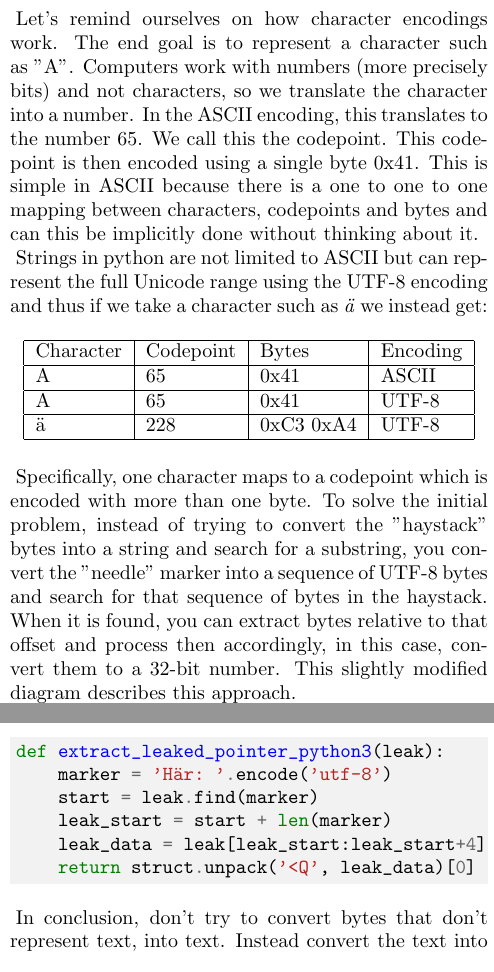
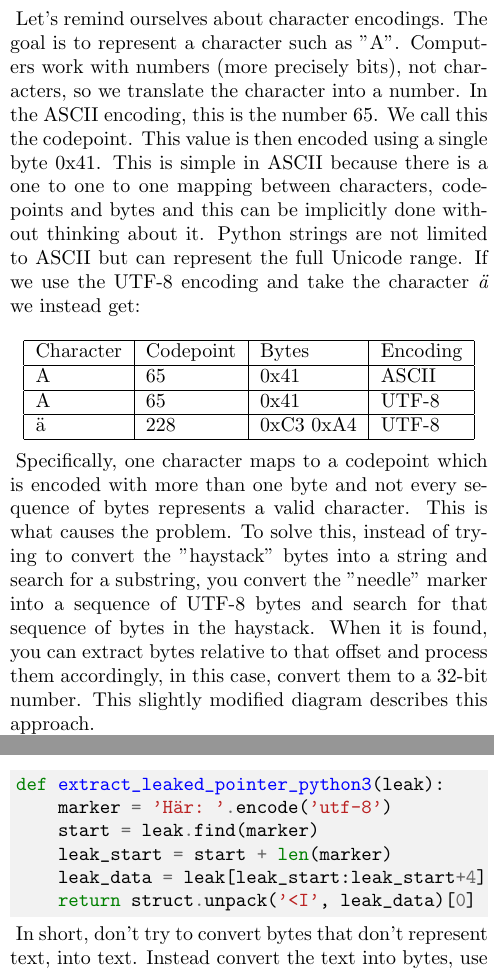
Before and after one commit to ZetaTwo/publications, a LaTeX document (article/paged-out-python-encoding.tex): two parts of the columns of the page, joined at a grey line, cut so that both start at the same text. Compiled offline with pdfLaTeX.

Commit message:
Fixed problems in article

```diff
--- a/article/paged-out-python-encoding.tex
+++ b/article/paged-out-python-encoding.tex
@@ -102,9 +102,7 @@ The problem is that you are trying to interpret an arbitrary sequence of bytes a
 \vfill\null
 
 
-Let's remind ourselves on how character encodings work. The end goal is to represent a character such as "A". Computers work with numbers (more precisely bits) and not characters, so we translate the character into a number. In the ASCII encoding, this translates to the number 65. We call this the codepoint. This codepoint is then encoded using a single byte 0x41. This is simple in ASCII because there is a one to one to one mapping between characters, codepoints and bytes and can this be implicitly done without thinking about it.
-
-Strings in python are not limited to ASCII but can represent the full Unicode range using the UTF-8 encoding and thus if we take a character such as \textit{ä} we instead get:
+Let's remind ourselves about character encodings. The goal is to represent a character such as "A". Computers work with numbers (more precisely bits), not characters, so we translate the character into a number. In the ASCII encoding, this is the number 65. We call this the codepoint. This value is then encoded using a single byte 0x41. This is simple in ASCII because there is a one to one to one mapping between characters, codepoints and bytes and this can be implicitly done without thinking about it. Python strings are not limited to ASCII but can represent the full Unicode range. If we use the UTF-8 encoding and take the character \textit{ä} we instead get:
 
 \begin{table}[h]
 \centering
@@ -117,7 +115,8 @@ A         & 65        & 0x41      & UTF-8    \\ \hline
 \end{tabular}
 \end{table}
 
-Specifically, one character maps to a codepoint which is encoded with more than one byte. To solve the initial problem, instead of trying to convert the "haystack" bytes into a string and search for a substring, you convert the "needle" marker into a sequence of UTF-8 bytes and search for that sequence of bytes in the haystack. When it is found, you can extract bytes relative to that offset and process then accordingly, in this case, convert them to a 32-bit number. This slightly modified diagram describes this approach.
+\vspace*{-0.7\baselineskip}
+Specifically, one character maps to a codepoint which is encoded with more than one byte and not every sequence of bytes represents a valid character. This is what causes the problem. To solve this, instead of trying to convert the "haystack" bytes into a string and search for a substring, you convert the "needle" marker into a sequence of UTF-8 bytes and search for that sequence of bytes in the haystack. When it is found, you can extract bytes relative to that offset and process them accordingly, in this case, convert them to a 32-bit number. This slightly modified diagram describes this approach.
 
 \begin{tikzpicture}
 
@@ -151,9 +150,10 @@ def extract_leaked_pointer_python3(leak):
     start = leak.find(marker)
     leak_start = start + len(marker)
     leak_data = leak[leak_start:leak_start+4]
-    return struct.unpack('<Q', leak_data)[0]
+    return struct.unpack('<I', leak_data)[0]
 \end{minted}
 
-In conclusion, don't try to convert bytes that don't represent text, into text. Instead convert the text into bytes, use it to extract the relevant bytes and then process them accordingly. Now your exploit works in Python 3 and you can leave another legacy language behind.
+\vspace*{-0.7\baselineskip}
+In short, don't try to convert bytes that don't represent text, into text. Instead convert the text into bytes, use it to extract the relevant bytes and then process them accordingly. Now your exploit works in Python 3 and you can leave another legacy language behind.
 
 \end{document}
```
Also changed, not shown: article/pdf/paged-out-python-encoding_review1-reply.pdf (added), article/pdf/paged-out-python-encoding_review1.pdf (added), article/pdf/paged-out-python-encoding_v2.pdf (added), article/pdf/paged-out-python-encoding_v3.pdf (added), article/pdf/paged-out-python-encoding_v4.pdf (added), article/paged-out-python-encoding.tex (2 more changed lines), 1 other file.
